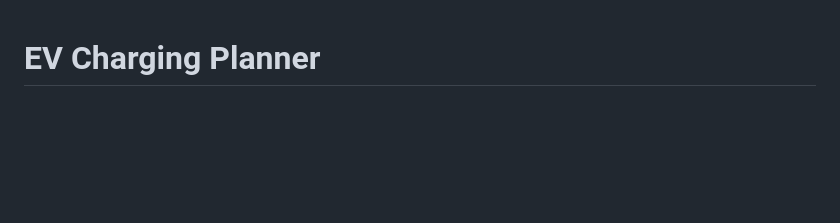
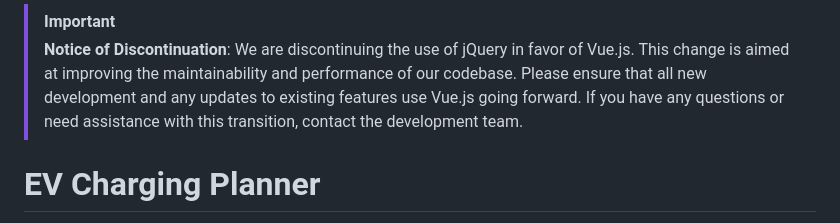
Before and after one commit to PanuvitPNV/django-evChargingPlanner, a Markdown page: README.md, the part around the change. GitHub-like rendering; blank space fills up the shorter version.

```diff
--- a/README.md
+++ b/README.md
@@ -1,3 +1,7 @@
+> [!IMPORTANT]
+> **Notice of Discontinuation**: We are discontinuing the use of jQuery in favor of Vue.js. This change is aimed at improving the maintainability and performance of our codebase. Please ensure that all new development and any updates to existing features use Vue.js going forward. If you have any questions or need assistance with this transition, contact the development team.
+
+
 # EV Charging Planner
 
 **EV Charging Planner** is a web application designed to help users efficiently plan their electric vehicle (EV) charging schedule. Whether you're managing routes for personal electric vehicles or planning your own charging routine, this tool can assist you in optimizing your charging routines to minimize costs and maximize convenience.
```
